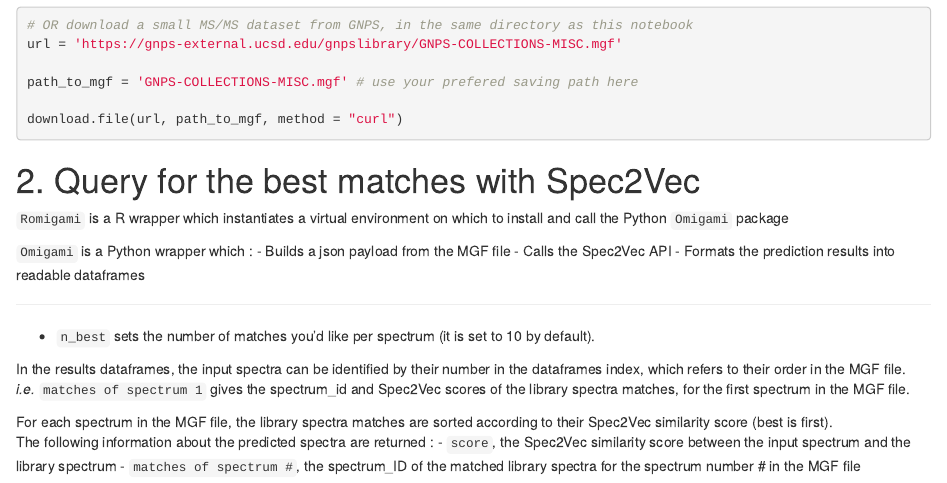
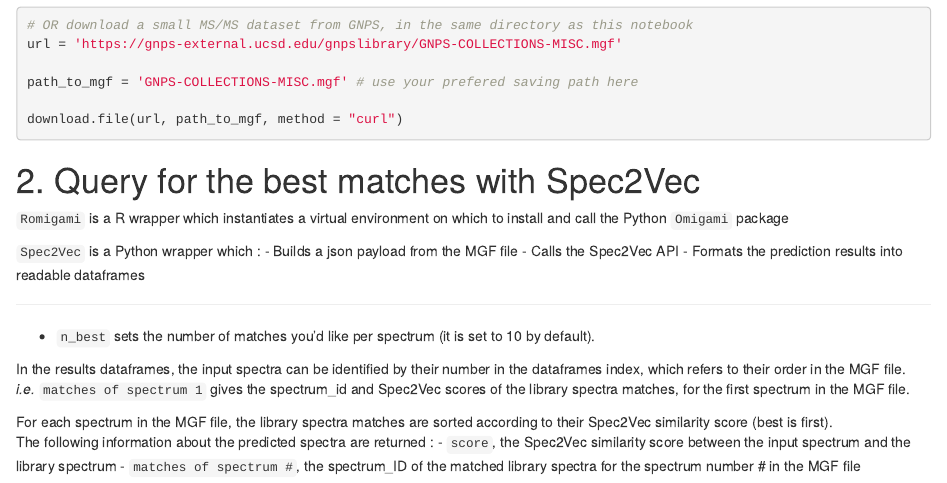
Before and after one commit to omigami/romigami, an R Markdown document (vignettes/spec2vec/tutorial.Rmd): the page in a window 1100 px wide, from 530 px down. Rendered offline with R 4.5, knitr and Pandoc, with nearby package versions; the code chunks are not run, so their results and figures are left out.

Commit message:
Small update in spec2vec .Rmd file
--- don't change below this line ---
MLOPS-306 #time 2m

```diff
--- a/vignettes/spec2vec/tutorial.Rmd
+++ b/vignettes/spec2vec/tutorial.Rmd
@@ -42,7 +42,7 @@ download.file(url, path_to_mgf, method = "curl")
 
 `Romigami` is a R wrapper which instantiates a virtual environment on which to install and call the Python `Omigami` package
 
-`Omigami` is a Python wrapper which :
+`Spec2Vec` is a Python wrapper which :
 - Builds a json payload from the MGF file
 - Calls the Spec2Vec API
 - Formats the prediction results into readable dataframes
```
